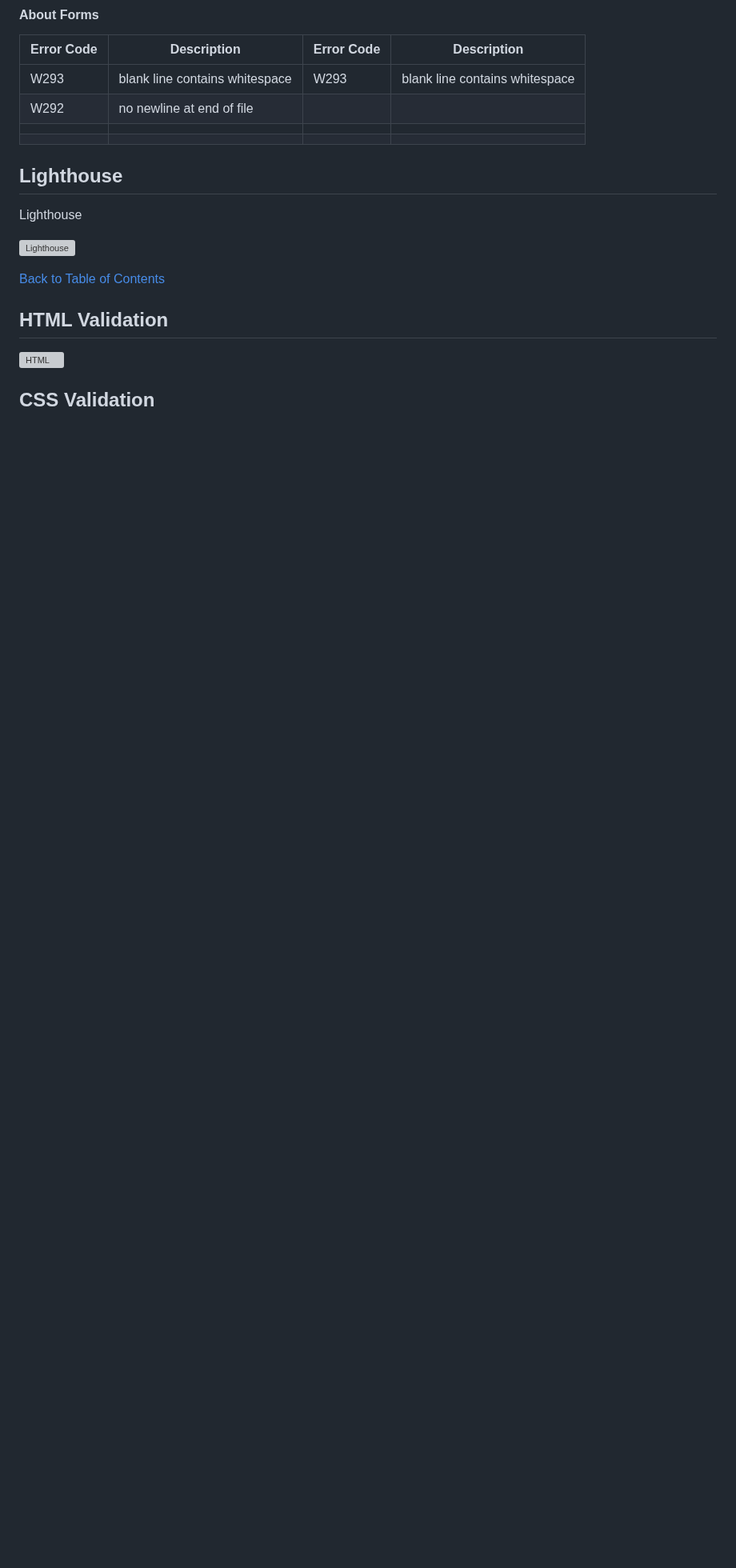
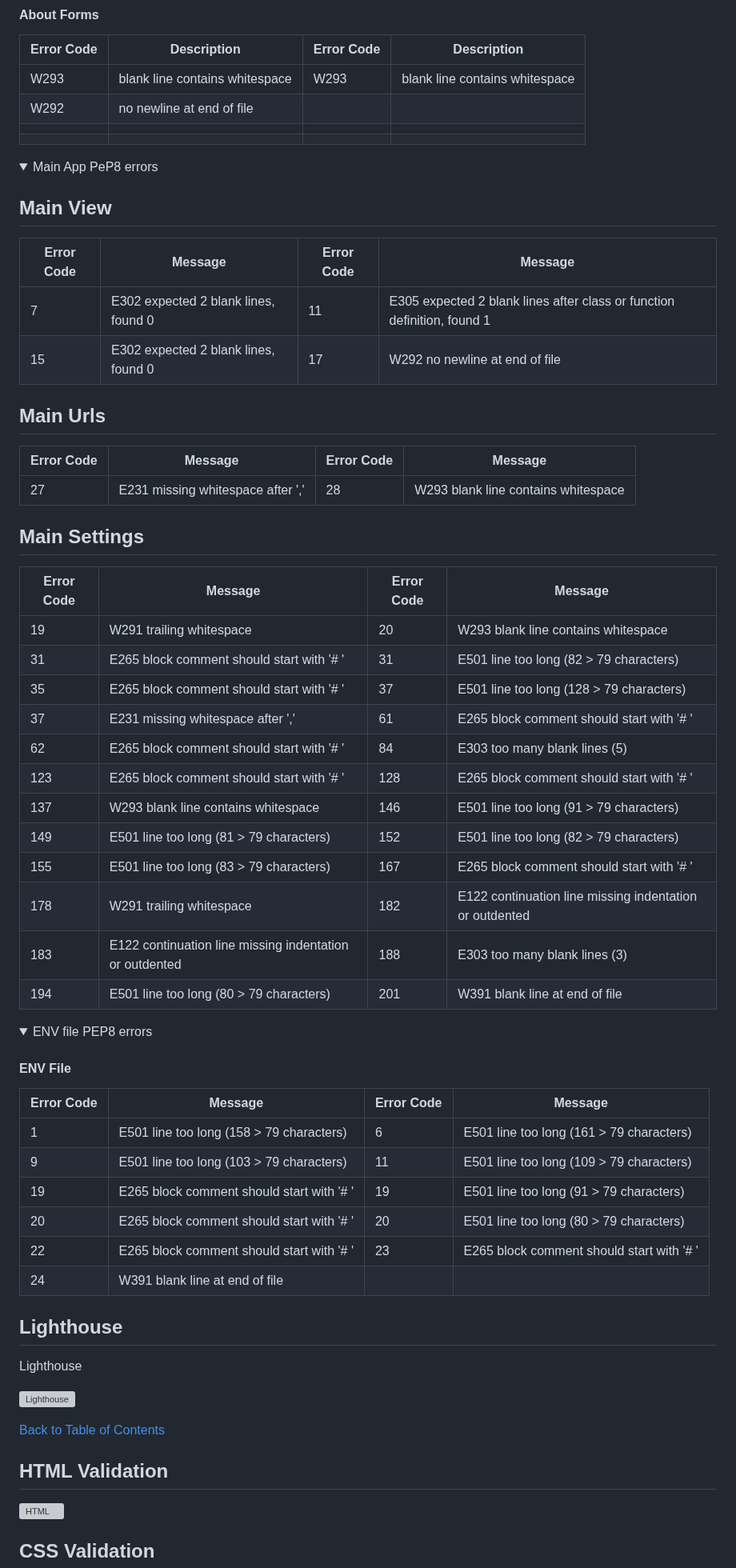
Before and after one commit to Marceillo/kayak-blog-pp4, a Markdown page: README.md, the part around one of its changes. Shown at 80% size. Drawn GitHub-style; folded sections open; blank space fills up the shorter version; grey boxes are pictures that could not be loaded.

Commit message:
Add Env FILE pep8 errors

```diff
--- a/README.md
+++ b/README.md
@@ -829,6 +830,57 @@ LightHouse - for testing performance<br>
 |            |                                |            |                                    |
 
 </details>
+
+<details>
+<summary>Main App PeP8 errors</summary>
+
+## Main View
+
+| Error Code | Message                                                                 | Error Code | Message                                                                 |
+|------------|-------------------------------------------------------------------------|------------|-------------------------------------------------------------------------|
+| 7          | E302 expected 2 blank lines, found 0                                    | 11         | E305 expected 2 blank lines after class or function definition, found 1 |
+| 15         | E302 expected 2 blank lines, found 0                                    | 17         | W292 no newline at end of file                                          |
+
+## Main Urls
+
+| Error Code | Message                                                                 | Error Code | Message                                                                 |
+|------------|-------------------------------------------------------------------------|------------|-------------------------------------------------------------------------|
+| 27         | E231 missing whitespace after ','                                        | 28         | W293 blank line contains whitespace                                       |
+
+## Main Settings
+
+| Error Code | Message                                                                 | Error Code | Message                                                                 |
+|------------|-------------------------------------------------------------------------|------------|-------------------------------------------------------------------------|
+| 19         | W291 trailing whitespace                                                 | 20         | W293 blank line contains whitespace                                       |
+| 31         | E265 block comment should start with '# '                               | 31         | E501 line too long (82 > 79 characters)                                 |
+| 35         | E265 block comment should start with '# '                               | 37         | E501 line too long (128 > 79 characters)                                |
+| 37         | E231 missing whitespace after ','                                        | 61         | E265 block comment should start with '# '                               |
+| 62         | E265 block comment should start with '# '                               | 84         | E303 too many blank lines (5)                                          |
+| 123        | E265 block comment should start with '# '                               | 128        | E265 block comment should start with '# '                               |
+| 137        | W293 blank line contains whitespace                                       | 146        | E501 line too long (91 > 79 characters)                                 |
+| 149        | E501 line too long (81 > 79 characters)                                 | 152        | E501 line too long (82 > 79 characters)                                 |
+| 155        | E501 line too long (83 > 79 characters)                                 | 167        | E265 block comment should start with '# '                               |
+| 178        | W291 trailing whitespace                                                 | 182        | E122 continuation line missing indentation or outdented                 |
+| 183        | E122 continuation line missing indentation or outdented                 | 188        | E303 too many blank lines (3)                                          |
+| 194        | E501 line too long (80 > 79 characters)                                 | 201        | W391 blank line at end of file                                           |
+
+</details>
+
+<details>
+<summary>ENV file PEP8 errors</summary>
+
+#### ENV File
+
+| Error Code | Message                                                                 | Error Code | Message                                                                 |
+|------------|-------------------------------------------------------------------------|------------|-------------------------------------------------------------------------|
+| 1          | E501 line too long (158 > 79 characters)                               | 6          | E501 line too long (161 > 79 characters)                               |
+| 9          | E501 line too long (103 > 79 characters)                               | 11         | E501 line too long (109 > 79 characters)                               |
+| 19         | E265 block comment should start with '# '                               | 19         | E501 line too long (91 > 79 characters)                                |
+| 20         | E265 block comment should start with '# '                               | 20         | E501 line too long (80 > 79 characters)                                |
+| 22         | E265 block comment should start with '# '                               | 23         | E265 block comment should start with '# '                               |
+| 24         | W391 blank line at end of file                                          |            |                                                                         |
+</details>
+
 
 ## Lighthouse
 Lighthouse
```
Also changed, not shown: other parts of README.md (+2 -1 lines).
